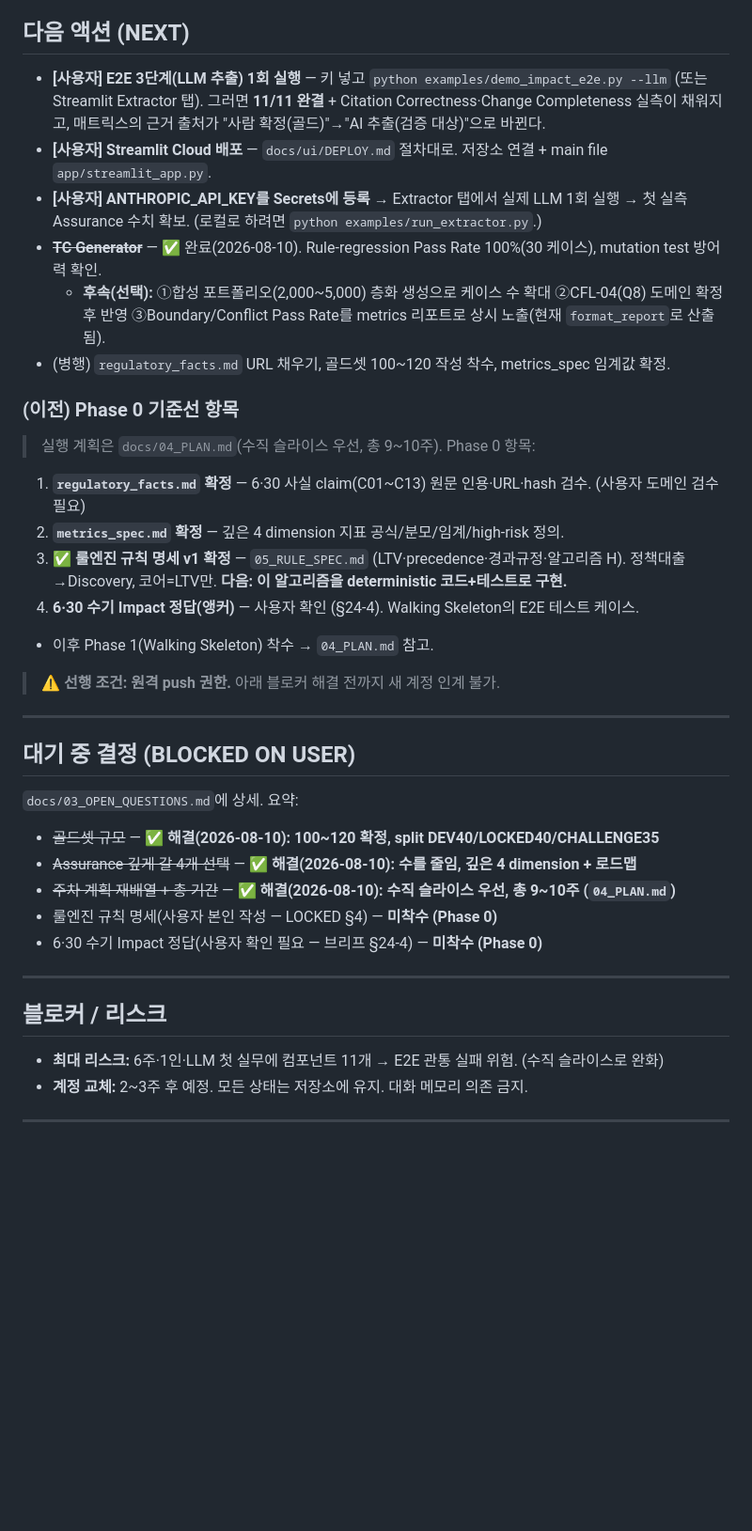
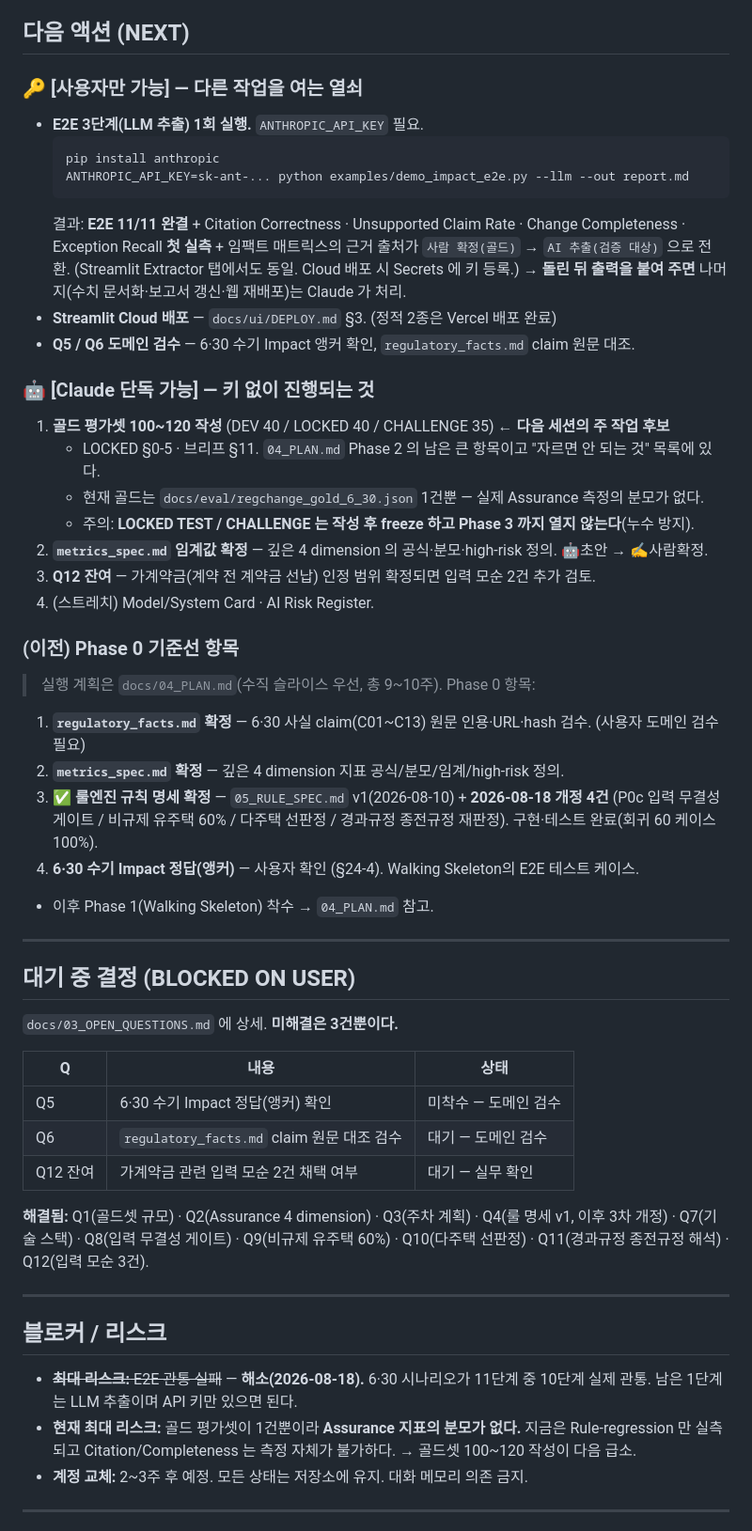
Before and after one commit to AHRA-June/RegImpact_AI, a Markdown page: docs/01_PROJECT_STATE.md, the part around the change. Shown at 94% size. Rendered like a GitHub page; blank space fills up the shorter version.

Commit message:
docs(state): 인계용 상태판 정리 — 낡은 항목 정정 + 다음 액션을 주체별로 분리
이 저장소는 세션·계정이 바뀌며 이어지므로 01_PROJECT_STATE 가 정확해야 새 세션이 헛돌지 않는다.
실제로 낡아 있던 것들을 바로잡았다.

- "룰엔진 규칙 명세 — 미착수(Phase 0)" → v1 확정(8/10) + 8/18 개정 4건, 구현·테스트 완료로 정정
- "대기 중 결정" 목록이 8/10 기준이라 이후 해소된 Q4·Q8~Q12 가 빠져 있었다 →
  미해결 3건(Q5·Q6·Q12 잔여)만 표로 남기고 해결분은 목록화
- "선행 조건: 원격 push 권한" — 이미 해소된 블로커 제거

다음 액션을 **주체별로 분리**했다:
- 🔑 [사용자만 가능] — LLM 추출 1회(API 키 필요, E2E 11/11 을 여는 열쇠), Streamlit 배포, Q5·Q6 검수
- 🤖 [Claude 단독 가능] — 골드셋 100~120, metrics_spec 임계값, Q12 잔여, 스트레치

리스크도 갱신: "E2E 관통 실패"는 해소됐고, 현재 최대 리스크는
**골드 평가셋이 1건뿐이라 Assurance 지표의 분모가 없다**는 것이다.

Co-Authored-By: Claude Opus 5 <noreply@anthropic.com>
Claude-Session: https://claude.ai/code/session_01EtghBwFe8gjdBCNDD7cRf1

````diff
--- a/docs/01_PROJECT_STATE.md
+++ b/docs/01_PROJECT_STATE.md
@@ -136,16 +136,28 @@ API 키를 넣으면 바로 채워진다. 재현: `python examples/demo_impact_e
 - 실행: `python -m pytest`(80), `python examples/demo_6_30.py`, `python examples/demo_tc_regression.py`, `python examples/run_extractor.py`(API 키 필요).
 
 ## 다음 액션 (NEXT)
-- **[사용자] E2E 3단계(LLM 추출) 1회 실행** — 키 넣고 `python examples/demo_impact_e2e.py --llm`
-  (또는 Streamlit Extractor 탭). 그러면 **11/11 완결** + Citation Correctness·Change Completeness 실측이 채워지고,
-  매트릭스의 근거 출처가 "사람 확정(골드)"→"AI 추출(검증 대상)"으로 바뀐다.
-- **[사용자] Streamlit Cloud 배포** — `docs/ui/DEPLOY.md` 절차대로. 저장소 연결 + main file `app/streamlit_app.py`.
-- **[사용자] ANTHROPIC_API_KEY를 Secrets에 등록** → Extractor 탭에서 실제 LLM 1회 실행 → 첫 실측 Assurance 수치 확보.
-  (로컬로 하려면 `python examples/run_extractor.py`.)
-- ~~**TC Generator**~~ — ✅ 완료(2026-08-10). Rule-regression Pass Rate 100%(30 케이스), mutation test 방어력 확인.
-  - **후속(선택):** ①합성 포트폴리오(2,000~5,000) 층화 생성으로 케이스 수 확대 ②CFL-04(Q8) 도메인 확정 후 반영
-    ③Boundary/Conflict Pass Rate를 metrics 리포트로 상시 노출(현재 `format_report`로 산출됨).
-- (병행) `regulatory_facts.md` URL 채우기, 골드셋 100~120 작성 착수, metrics_spec 임계값 확정.
+
+### 🔑 [사용자만 가능] — 다른 작업을 여는 열쇠
+- **E2E 3단계(LLM 추출) 1회 실행.** `ANTHROPIC_API_KEY` 필요.
+  ```bash
+  pip install anthropic
+  ANTHROPIC_API_KEY=sk-ant-... python examples/demo_impact_e2e.py --llm --out report.md
+  ```
+  결과: **E2E 11/11 완결** + Citation Correctness · Unsupported Claim Rate · Change Completeness ·
+  Exception Recall **첫 실측** + 임팩트 매트릭스의 근거 출처가 `사람 확정(골드)` → `AI 추출(검증 대상)` 으로 전환.
+  (Streamlit Extractor 탭에서도 동일. Cloud 배포 시 Secrets 에 키 등록.)
+  → **돌린 뒤 출력을 붙여 주면** 나머지(수치 문서화·보고서 갱신·웹 재배포)는 Claude 가 처리.
+- **Streamlit Cloud 배포** — `docs/ui/DEPLOY.md` §3. (정적 2종은 Vercel 배포 완료)
+- **Q5 / Q6 도메인 검수** — 6·30 수기 Impact 앵커 확인, `regulatory_facts.md` claim 원문 대조.
+
+### 🤖 [Claude 단독 가능] — 키 없이 진행되는 것
+1. **골드 평가셋 100~120 작성** (DEV 40 / LOCKED 40 / CHALLENGE 35) ← **다음 세션의 주 작업 후보**
+   - LOCKED §0-5 · 브리프 §11. `04_PLAN.md` Phase 2 의 남은 큰 항목이고 "자르면 안 되는 것" 목록에 있다.
+   - 현재 골드는 `docs/eval/regchange_gold_6_30.json` 1건뿐 — 실제 Assurance 측정의 분모가 없다.
+   - 주의: **LOCKED TEST / CHALLENGE 는 작성 후 freeze 하고 Phase 3 까지 열지 않는다**(누수 방지).
+2. **`metrics_spec.md` 임계값 확정** — 깊은 4 dimension 의 공식·분모·high-risk 정의. 🤖초안 → ✍️사람확정.
+3. **Q12 잔여** — 가계약금(계약 전 계약금 선납) 인정 범위 확정되면 입력 모순 2건 추가 검토.
+4. (스트레치) Model/System Card · AI Risk Register.
 
 ### (이전) Phase 0 기준선 항목
 
@@ -153,28 +165,37 @@ API 키를 넣으면 바로 채워진다. 재현: `python examples/demo_impact_e
 
 1. **`regulatory_facts.md` 확정** — 6·30 사실 claim(C01~C13) 원문 인용·URL·hash 검수. (사용자 도메인 검수 필요)
 2. **`metrics_spec.md` 확정** — 깊은 4 dimension 지표 공식/분모/임계/high-risk 정의.
-3. ✅ **룰엔진 규칙 명세 v1 확정** — `05_RULE_SPEC.md` (LTV·precedence·경과규정·알고리즘 H). 정책대출→Discovery, 코어=LTV만. **다음: 이 알고리즘을 deterministic 코드+테스트로 구현.**
+3. ✅ **룰엔진 규칙 명세 확정** — `05_RULE_SPEC.md` v1(2026-08-10) + **2026-08-18 개정 4건**
+   (P0c 입력 무결성 게이트 / 비규제 유주택 60% / 다주택 선판정 / 경과규정 종전규정 재판정).
+   구현·테스트 완료(회귀 60 케이스 100%).
 4. **6·30 수기 Impact 정답(앵커)** — 사용자 확인 (§24-4). Walking Skeleton의 E2E 테스트 케이스.
 - 이후 Phase 1(Walking Skeleton) 착수 → `04_PLAN.md` 참고.
 
-> ⚠️ **선행 조건: 원격 push 권한.** 아래 블로커 해결 전까지 새 계정 인계 불가.
 
 ---
 
 ## 대기 중 결정 (BLOCKED ON USER)
 
-`docs/03_OPEN_QUESTIONS.md`에 상세. 요약:
-- ~~골드셋 규모~~ — **✅ 해결(2026-08-10): 100~120 확정, split DEV40/LOCKED40/CHALLENGE35**
-- ~~Assurance 깊게 갈 4개 선택~~ — **✅ 해결(2026-08-10): 수를 줄임, 깊은 4 dimension + 로드맵**
-- ~~주차 계획 재배열 + 총 기간~~ — **✅ 해결(2026-08-10): 수직 슬라이스 우선, 총 9~10주 (`04_PLAN.md`)**
-- 룰엔진 규칙 명세(사용자 본인 작성 — LOCKED §4) — **미착수 (Phase 0)**
-- 6·30 수기 Impact 정답(사용자 확인 필요 — 브리프 §24-4) — **미착수 (Phase 0)**
+`docs/03_OPEN_QUESTIONS.md` 에 상세. **미해결은 3건뿐이다.**
+
+| Q | 내용 | 상태 |
+|---|---|---|
+| Q5 | 6·30 수기 Impact 정답(앵커) 확인 | 미착수 — 도메인 검수 |
+| Q6 | `regulatory_facts.md` claim 원문 대조 검수 | 대기 — 도메인 검수 |
+| Q12 잔여 | 가계약금 관련 입력 모순 2건 채택 여부 | 대기 — 실무 확인 |
+
+**해결됨:** Q1(골드셋 규모) · Q2(Assurance 4 dimension) · Q3(주차 계획) · Q4(룰 명세 v1, 이후 3차 개정) ·
+Q7(기술 스택) · Q8(입력 무결성 게이트) · Q9(비규제 유주택 60%) · Q10(다주택 선판정) ·
+Q11(경과규정 종전규정 해석) · Q12(입력 모순 3건).
 
 ---
 
 ## 블로커 / 리스크
 
-- **최대 리스크:** 6주·1인·LLM 첫 실무에 컴포넌트 11개 → E2E 관통 실패 위험. (수직 슬라이스로 완화)
+- ~~**최대 리스크:** E2E 관통 실패~~ — **해소(2026-08-18).** 6·30 시나리오가 11단계 중 10단계 실제 관통.
+  남은 1단계는 LLM 추출이며 API 키만 있으면 된다.
+- **현재 최대 리스크:** 골드 평가셋이 1건뿐이라 **Assurance 지표의 분모가 없다.** 지금은 Rule-regression 만
+  실측되고 Citation/Completeness 는 측정 자체가 불가하다. → 골드셋 100~120 작성이 다음 급소.
 - **계정 교체:** 2~3주 후 예정. 모든 상태는 저장소에 유지. 대화 메모리 의존 금지.
 
 ---
````
